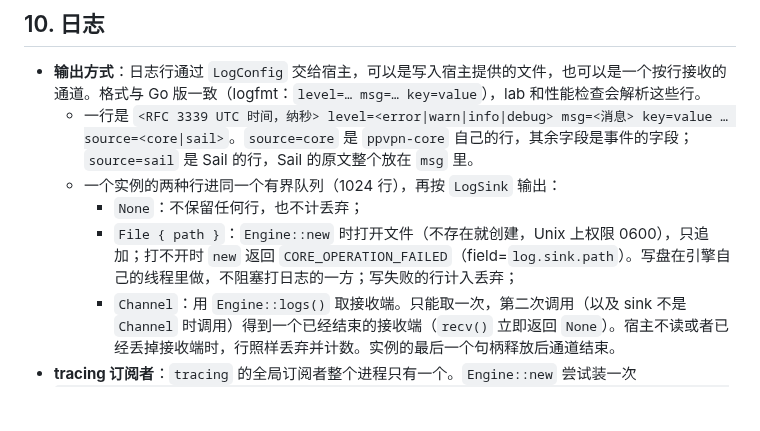
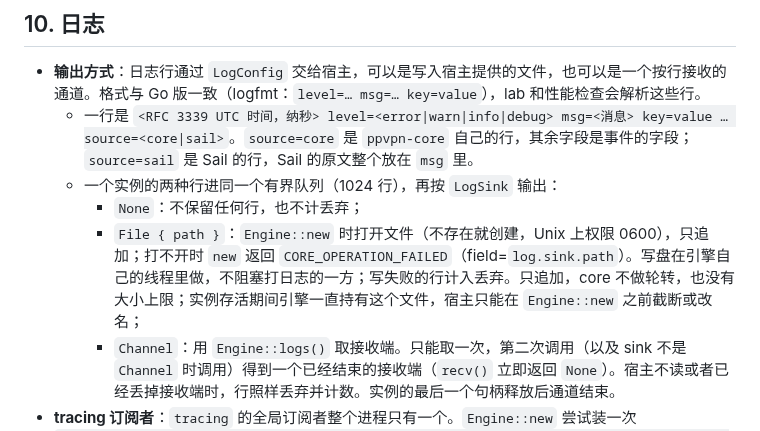
Before and after one commit to peakpassvpn/ppvpn-client, a Markdown page: docs/host-integration.md, the part around the change. Drawn GitHub-style; blank space fills up the shorter version.

Commit message:
docs: the file log sink only appends, and is held while the instance lives
Co-Authored-By: Claude Opus 5.5 <noreply@anthropic.com>

```diff
--- a/docs/host-integration.md
+++ b/docs/host-integration.md
@@ -399,7 +399,7 @@ pub struct Error {
   - 一行是 `<RFC 3339 UTC 时间，纳秒> level=<error|warn|info|debug> msg=<消息> key=value … source=<core|sail>`。`source=core` 是 `ppvpn-core` 自己的行，其余字段是事件的字段；`source=sail` 是 Sail 的行，Sail 的原文整个放在 `msg` 里。
   - 一个实例的两种行进同一个有界队列（1024 行），再按 `LogSink` 输出：
     - `None`：不保留任何行，也不计丢弃；
-    - `File { path }`：`Engine::new` 时打开文件（不存在就创建，Unix 上权限 0600），只追加；打不开时 `new` 返回 `CORE_OPERATION_FAILED`（field=`log.sink.path`）。写盘在引擎自己的线程里做，不阻塞打日志的一方；写失败的行计入丢弃；
+    - `File { path }`：`Engine::new` 时打开文件（不存在就创建，Unix 上权限 0600），只追加；打不开时 `new` 返回 `CORE_OPERATION_FAILED`（field=`log.sink.path`）。写盘在引擎自己的线程里做，不阻塞打日志的一方；写失败的行计入丢弃。只追加，core 不做轮转，也没有大小上限；实例存活期间引擎一直持有这个文件，宿主只能在 `Engine::new` 之前截断或改名；
     - `Channel`：用 `Engine::logs()` 取接收端。只能取一次，第二次调用（以及 sink 不是 `Channel` 时调用）得到一个已经结束的接收端（`recv()` 立即返回 `None`）。宿主不读或者已经丢掉接收端时，行照样丢弃并计数。实例的最后一个句柄释放后通道结束。
 - **tracing 订阅者**：`tracing` 的全局订阅者整个进程只有一个。`Engine::new` 尝试装一次 `tracing_subscriber::registry().with(sail::embed::tracing_layer()).with(ppvpn_core::tracing_layer())`；进程里已经有全局订阅者时什么也不装。
   - 宿主如果有自己的 tracing 订阅者，**必须**在上面加上 `sail::embed::tracing_layer()` 和 `ppvpn_core::tracing_layer()`，否则 Sail 和 `ppvpn-core` 的日志行进不了各实例的 sink；宿主的全局过滤器也要放行 `sail`、`ppvpn_core` 这两个 target，到实例所用的级别（debug）为止。
```
